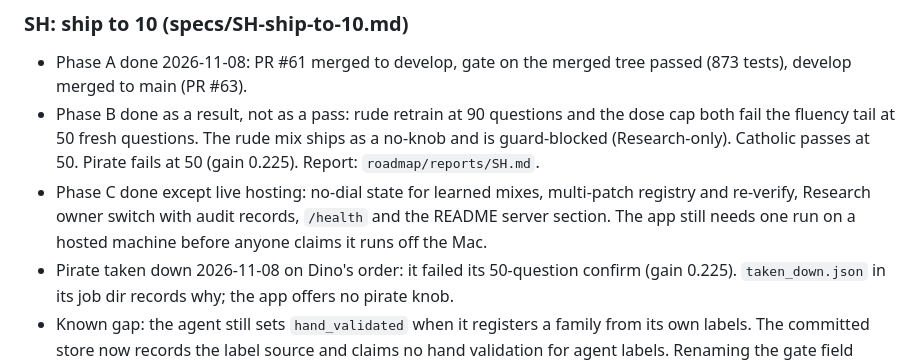
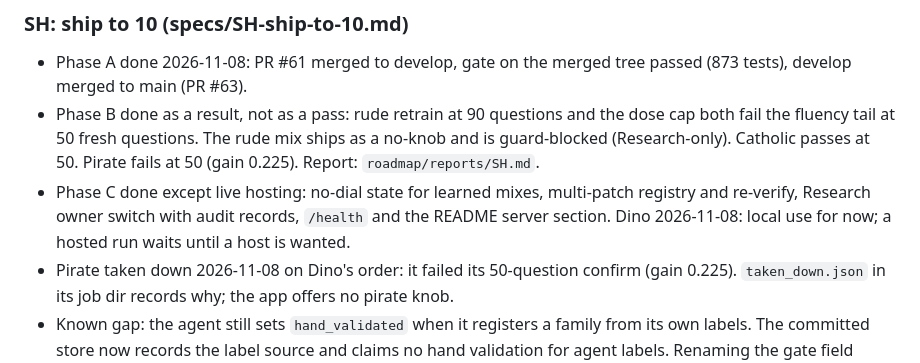
Before and after one commit to meschinidino/lobot, a Markdown page: docs/TODOS.md, the part around the change. Drawn GitHub-style.

Commit message:
docs: SH hosting dropped, local use for now

```diff
--- a/docs/TODOS.md
+++ b/docs/TODOS.md
@@ -21,8 +21,8 @@ Update `CHANGELOG.md` in the same change.
 - Phase C done except live hosting: no-dial state for learned
   mixes, multi-patch registry and re-verify, Research owner
   switch with audit records, `/health` and the README server
-  section. The app still needs one run on a hosted machine
-  before anyone claims it runs off the Mac.
+  section. Dino 2026-11-08: local use for now; a hosted run
+  waits until a host is wanted.
 - Pirate taken down 2026-11-08 on Dino's order: it failed its
   50-question confirm (gain 0.225). `taken_down.json` in its
   job dir records why; the app offers no pirate knob.
```
Also changed, not shown: 1 other file.
